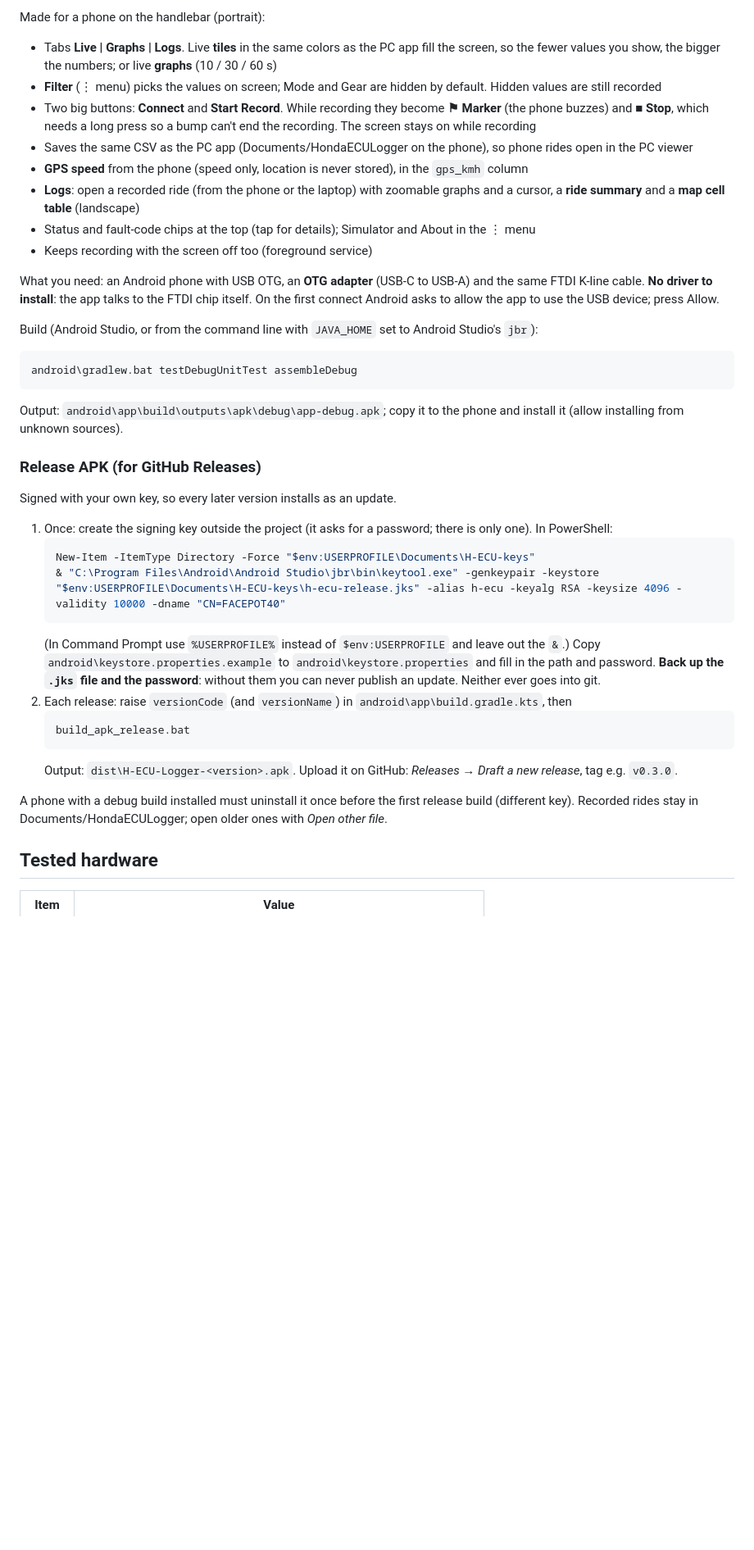
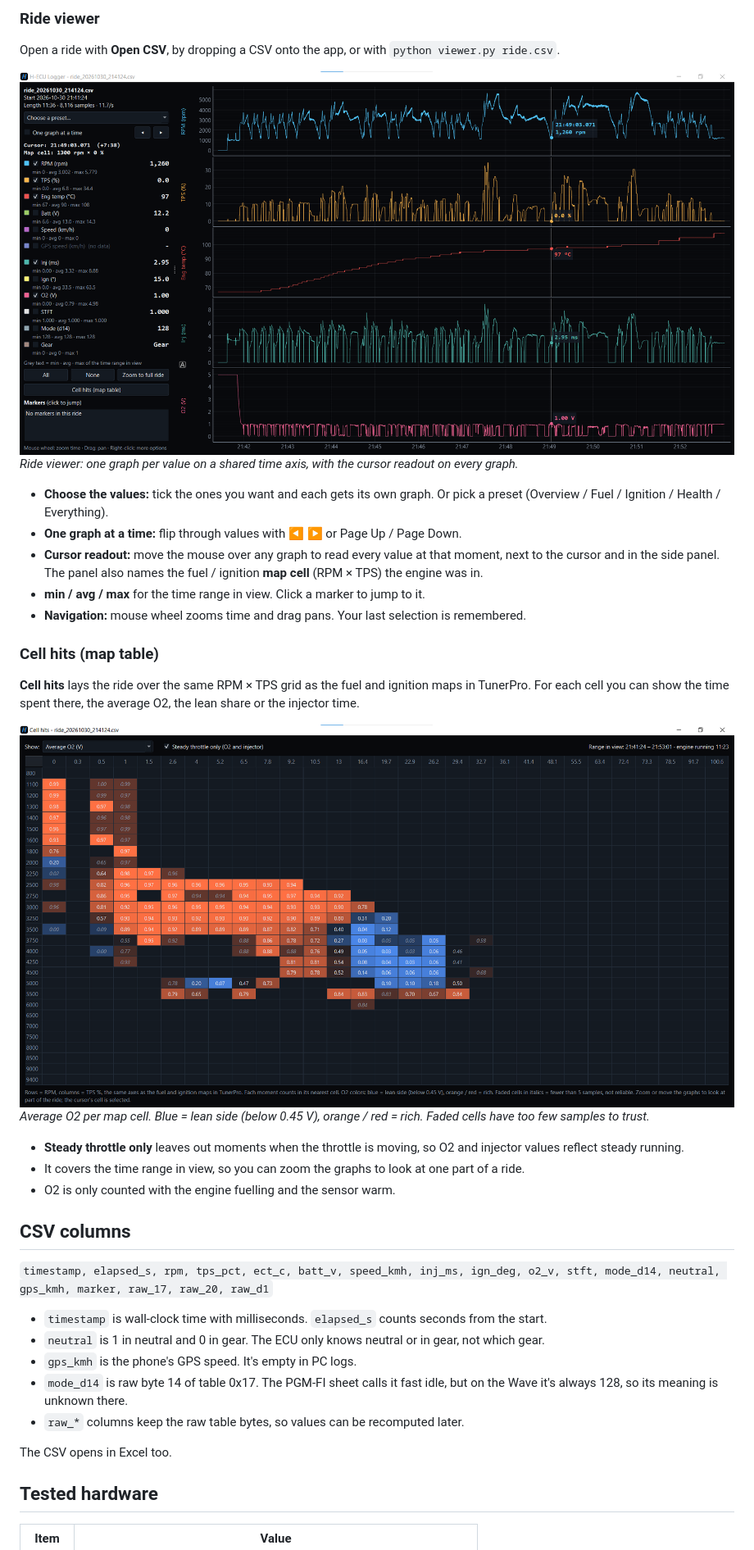
Before and after one commit to FACEPOT40/Honda-ECU-Logger, a Markdown page: README.md, the part around one of its changes. Shown at 82% size. Rendered like a GitHub page; pictures changed too: docs/images/pc-cell-hits.png (added), docs/images/pc-viewer.png (added); blank space fills up the shorter version.

````diff
--- a/README.md
+++ b/README.md
@@ -42,40 +50,36 @@ A recorder for the phone, so you don't have to carry the laptop on rides. Built
 
-Made for a phone on the handlebar (portrait):
-- Tabs **Live | Graphs | Logs**. Live **tiles** in the same colors as the PC app fill the screen, so the fewer values you show, the bigger the numbers; or live **graphs** (10 / 30 / 60 s)
-- **Filter** (⋮ menu) picks the values on screen; Mode and Gear are hidden by default. Hidden values are still recorded
-- Two big buttons: **Connect** and **Start Record**. While recording they become **⚑ Marker** (the phone buzzes) and **■ Stop**, which needs a long press so a bump can't end the recording. The screen stays on while recording
-- Saves the same CSV as the PC app (Documents/HondaECULogger on the phone), so phone rides open in the PC viewer
-- **GPS speed** from the phone (speed only, location is never stored), in the `gps_kmh` column
-- **Logs**: open a recorded ride (from the phone or the laptop) with zoomable graphs and a cursor, a **ride summary** and a **map cell table** (landscape)
-- Status and fault-code chips at the top (tap for details); Simulator and About in the ⋮ menu
-- Keeps recording with the screen off too (foreground service)
+### Ride viewer
+Open a ride with **Open CSV**, by dropping a CSV onto the app, or with `python viewer.py ride.csv`.
 
-What you need: an Android phone with USB OTG, an **OTG adapter** (USB-C to USB-A) and the same FTDI K-line cable. **No driver to install**: the app talks to the FTDI chip itself. On the first connect Android asks to allow the app to use the USB device; press Allow.
+![Ride viewer](docs/images/pc-viewer.png)
+*Ride viewer: one graph per value on a shared time axis, with the cursor readout on every graph.*
 
-Build (Android Studio, or from the command line with `JAVA_HOME` set to Android Studio's `jbr`):
-```bat
-android\gradlew.bat testDebugUnitTest assembleDebug
-```
-Output: `android\app\build\outputs\apk\debug\app-debug.apk`; copy it to the phone and install it (allow installing from unknown sources).
+- **Choose the values:** tick the ones you want and each gets its own graph. Or pick a preset (Overview / Fuel / Ignition / Health / Everything).
+- **One graph at a time:** flip through values with ◀ ▶ or Page Up / Page Down.
+- **Cursor readout:** move the mouse over any graph to read every value at that moment, next to the cursor and in the side panel. The panel also names the fuel / ignition **map cell** (RPM × TPS) the engine was in.
+- **min / avg / max** for the time range in view. Click a marker to jump to it.
+- **Navigation:** mouse wheel zooms time and drag pans. Your last selection is remembered.
 
-### Release APK (for GitHub Releases)
-Signed with your own key, so every later version installs as an update.
+### Cell hits (map table)
+**Cell hits** lays the ride over the same RPM × TPS grid as the fuel and ignition maps in TunerPro. For each cell you can show the time spent there, the average O2, the lean share or the injector time.
 
-1. Once: create the signing key outside the project (it asks for a password; there is only one).
-   In PowerShell:
-   ```powershell
-   New-Item -ItemType Directory -Force "$env:USERPROFILE\Documents\H-ECU-keys"
-   & "C:\Program Files\Android\Android Studio\jbr\bin\keytool.exe" -genkeypair -keystore "$env:USERPROFILE\Documents\H-ECU-keys\h-ecu-release.jks" -alias h-ecu -keyalg RSA -keysize 4096 -validity 10000 -dname "CN=FACEPOT40"
-   ```
-   (In Command Prompt use `%USERPROFILE%` instead of `$env:USERPROFILE` and leave out the `&`.)
-   Copy `android\keystore.properties.example` to `android\keystore.properties` and fill in the path and password. **Back up the `.jks` file and the password**: without them you can never publish an update. Neither ever goes into git.
-2. Each release: raise `versionCode` (and `versionName`) in `android\app\build.gradle.kts`, then
-   ```bat
-   build_apk_release.bat
-   ```
-   Output: `dist\H-ECU-Logger-<version>.apk`. Upload it on GitHub: *Releases → Draft a new release*, tag e.g. `v0.3.0`.
+![Cell hits](docs/images/pc-cell-hits.png)
+*Average O2 per map cell. Blue = lean side (below 0.45 V), orange / red = rich. Faded cells have too few samples to trust.*
 
-A phone with a debug build installed must uninstall it once before the first release build (different key). Recorded rides stay in Documents/HondaECULogger; open older ones with *Open other file*.
+- **Steady throttle only** leaves out moments when the throttle is moving, so O2 and injector values reflect steady running.
+- It covers the time range in view, so you can zoom the graphs to look at one part of a ride.
+- O2 is only counted with the engine fuelling and the sensor warm.
+
+## CSV columns
+`timestamp, elapsed_s, rpm, tps_pct, ect_c, batt_v, speed_kmh, inj_ms, ign_deg, o2_v, stft, mode_d14, neutral, gps_kmh, marker, raw_17, raw_20, raw_d1`
+
+- `timestamp` is wall-clock time with milliseconds. `elapsed_s` counts seconds from the start.
+- `neutral` is 1 in neutral and 0 in gear. The ECU only knows neutral or in gear, not which gear.
+- `gps_kmh` is the phone's GPS speed. It's empty in PC logs.
+- `mode_d14` is raw byte 14 of table 0x17. The PGM-FI sheet calls it fast idle, but on the Wave it's always 128, so its meaning is unknown there.
+- `raw_*` columns keep the raw table bytes, so values can be recomputed later.
+
+The CSV opens in Excel too.
 
 ## Tested hardware
 | Item | Value |
````
Also changed, not shown: other parts of README.md (+77 -68 lines), CLAUDE.md (deleted, +0 -210 lines), docs/images/pc-live.png (added), docs/screenshot.png (deleted), 1 other file.
